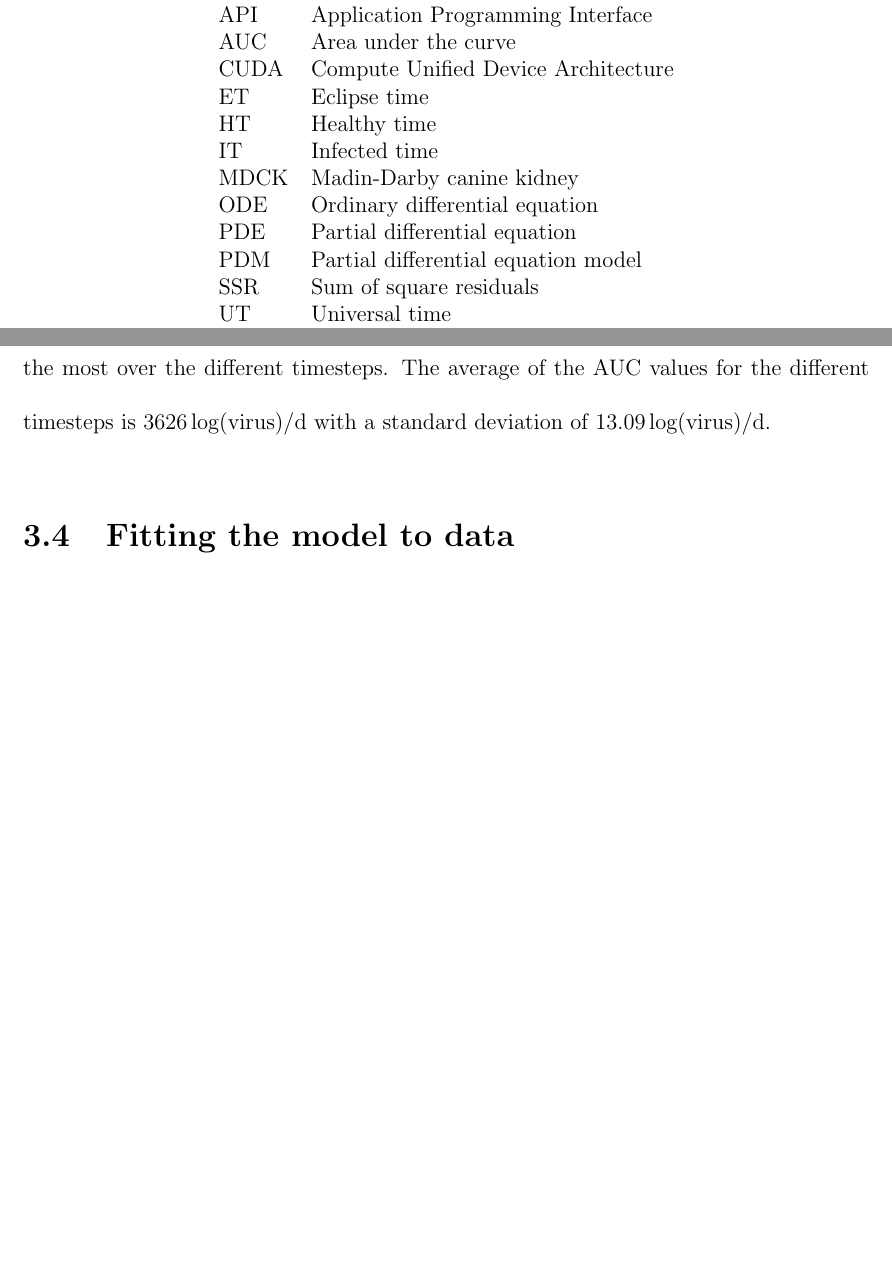
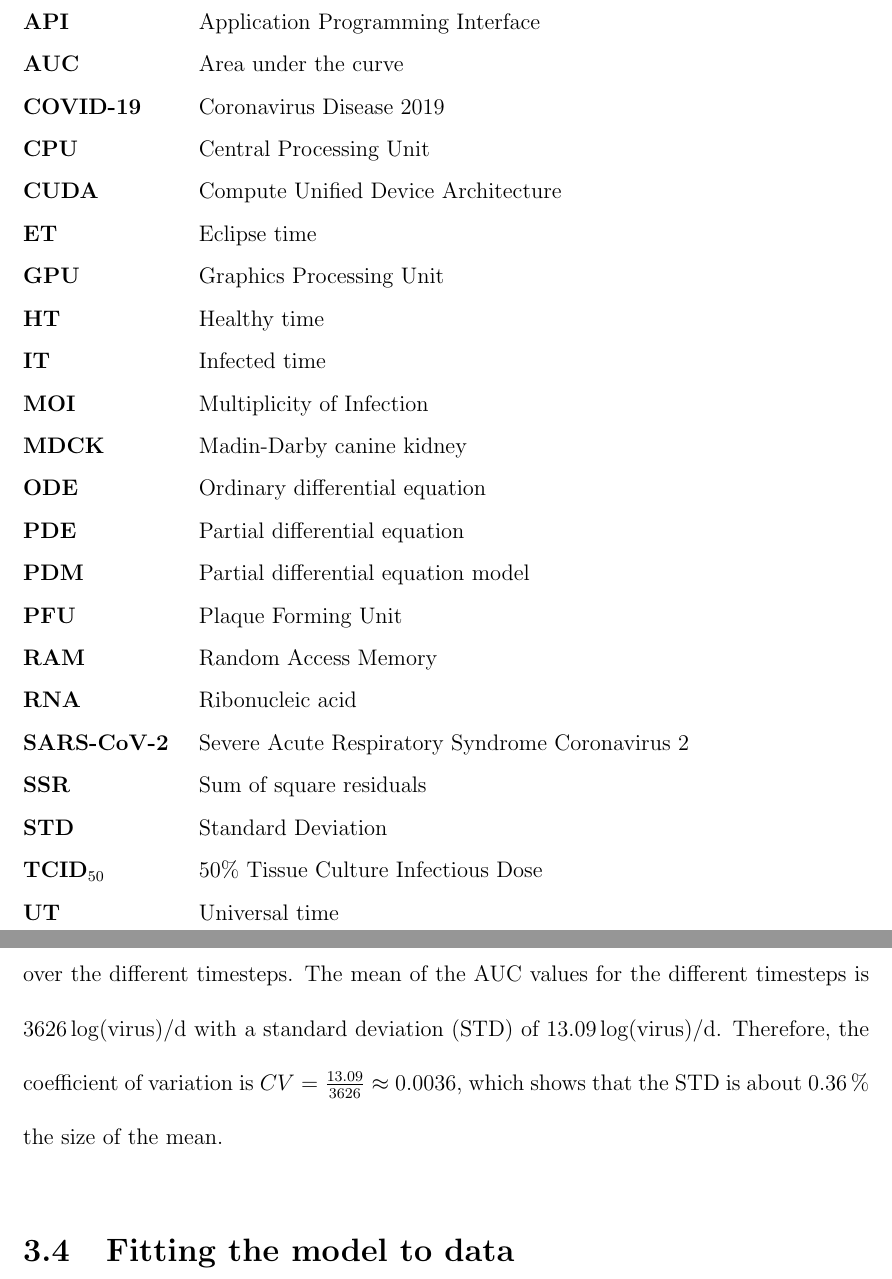
Before and after one commit to BaylorFain/Masters-Thesis, a LaTeX thesis (Fain_Masters_Thesis.tex, which reads TextBlock/abbreviations.tex, TextBlock/chapter3.tex): two parts of pages 10 and 39 of 62, joined at a grey line, cut so that both start at the same text, the shorter picture padded with empty space. Compiled offline with pdfLaTeX.

Commit message:
Add files via upload

```diff
--- a/Fain_Masters_Thesis.tex
+++ b/Fain_Masters_Thesis.tex
@@ -22,6 +22,9 @@
     every state/.style={thick, fill=gray!10}, % sets the properties for each ’state’ node
     initial text=$ $, % sets the text that appears on the start arrow
 }
+\usepackage{calc}
+\usepackage{enumitem}
+\usepackage{graphicx}
 
 \begin{document}
 
--- a/TextBlock/abbreviations.tex
+++ b/TextBlock/abbreviations.tex
@@ -1,19 +1,27 @@
-\begin{center}
-\begin{tabular}{ll}
+\begin{description}[leftmargin=!, labelwidth=\widthof{\bfseries SARS-CoV-2A}]
 
-ABM  & Agent based model\\
-API  & Application Programming Interface\\
-AUC  & Area under the curve\\
-CUDA & Compute Unified Device Architecture\\
-ET   & Eclipse time\\
-HT   & Healthy time\\
-IT   & Infected time\\
-MDCK & Madin-Darby canine kidney\\
-ODE  & Ordinary differential equation\\
-PDE  & Partial differential equation\\
-PDM  & Partial differential equation model\\
-SSR  & Sum of square residuals\\
-UT   & Universal time\\
+\item[ABM]         Agent based model
+\item[API]         Application Programming Interface
+\item[AUC]         Area under the curve
+\item[COVID-19]    Coronavirus Disease 2019
+\item[CPU]         Central Processing Unit
+\item[CUDA]        Compute Unified Device Architecture
+\item[ET]          Eclipse time
+\item[GPU]         Graphics Processing Unit
+\item[HT]          Healthy time
+\item[IT]          Infected time
+\item[MOI]         Multiplicity of Infection
+\item[MDCK]        Madin-Darby canine kidney
+\item[ODE]         Ordinary differential equation
+\item[PDE]         Partial differential equation
+\item[PDM]         Partial differential equation model
+\item[PFU]         Plaque Forming Unit
+\item[RAM]         Random Access Memory
+\item[RNA]         Ribonucleic acid
+\item[SARS-CoV-2]  Severe Acute Respiratory Syndrome Coronavirus 2
+\item[SSR]         Sum of square residuals
+\item[STD]         Standard Deviation
+\item[TCID$_{50}$] 50\% Tissue Culture Infectious Dose
+\item[UT]          Universal time
 
-\end{tabular}
-\end{center}
+\end{description}
--- a/TextBlock/chapter3.tex
+++ b/TextBlock/chapter3.tex
@@ -137,7 +137,7 @@ Three scenarios were examined when testing the convergence of the model: an infe
 \caption{The time step was varied to test the convergence of the model in time. A time step of 0.005 hr was chosen and a range around it was made by dividing or multiplying by 2 repeatedly. Seven values were used [0.000625, 0.00128, 0.0025, 0.005, 0.01, 0.02, 0.04]. The median curve of ten viral titer curves is shown for each time step. From left to right, curves of a viral infection exhibiting cell-free transmission initiated with infected cells; curves of a viral infection exhibiting cell-free transmission initiated with virus; and curves of virus without underlying cell infection. \label{fig:ViralTiterCurves}}
 \end{figure}
 
-In figure \ref{fig_AspectGraphs} the different viral titer curves are explored further by plotting the measurable characteristics mentioned in section \ref{convergence_measures} for each time step. For all the characteristics, except AUC, the amount of change was in the hundredths place or less, so for time characteristics the amount of change was less than \SI{14.5}{\minute}, for 1/time characteristics the amount of change was less than \SI{6.9e-6}{\per\minute}, and for amount of virus characteristics the amount of change was less than \num{e10} virus particles, which is less than \SI{1}{\percent} change in the amount of virus. Note that typical experimental error in measurements of viral load are typically 0.5 $\log_{10}$(pfu/ml) \cite{labarre01}. The AUC varied the most over the different timesteps. The average of the AUC values for the different timesteps is \SI{3626}{log(virus)\per\day} with a standard deviation of \SI{13.09}{log(virus)\per\day}.
+In figure \ref{fig_AspectGraphs} the different viral titer curves are explored further by plotting the measurable characteristics mentioned in section \ref{convergence_measures} for each time step. For all the characteristics, except AUC, the amount of change was in the hundredths place or less, so for time characteristics the amount of change was less than \SI{14.5}{\minute}, for 1/time characteristics the amount of change was less than \SI{6.9e-6}{\per\minute}, and for amount of virus characteristics the amount of change was less than \num{e10} virus particles, which is less than \SI{1}{\percent} change in the amount of virus. Note that typical experimental error in measurements of viral load are typically 0.5 $\log_{10}$(PFU/ml) \citep{labarre01}. The AUC varied the most over the different timesteps. The mean of the AUC values for the different timesteps is \SI{3626}{log(virus)\per\day} with a standard deviation (STD) of \SI{13.09}{log(virus)\per\day}. Therefore, the coefficient of variation is $CV = \frac{13.09}{3626} \approx 0.0036$, which shows that the STD is about \SI{0.36}{\percent} the size of the mean.
 
 \begin{figure}
 \centering
```
Also changed, not shown: TextBlock/acknowledgments.tex (+1 -1 lines), TextBlock/chapter1.tex (+3 -3 lines), TextBlock/chapter2.tex (+21 -17 lines), TextBlock/chapter4.tex (+1 -1 lines), TextBlock/vita.tex (+14 -13 lines), TextBlock/chapter3.tex (2 more changed lines).
